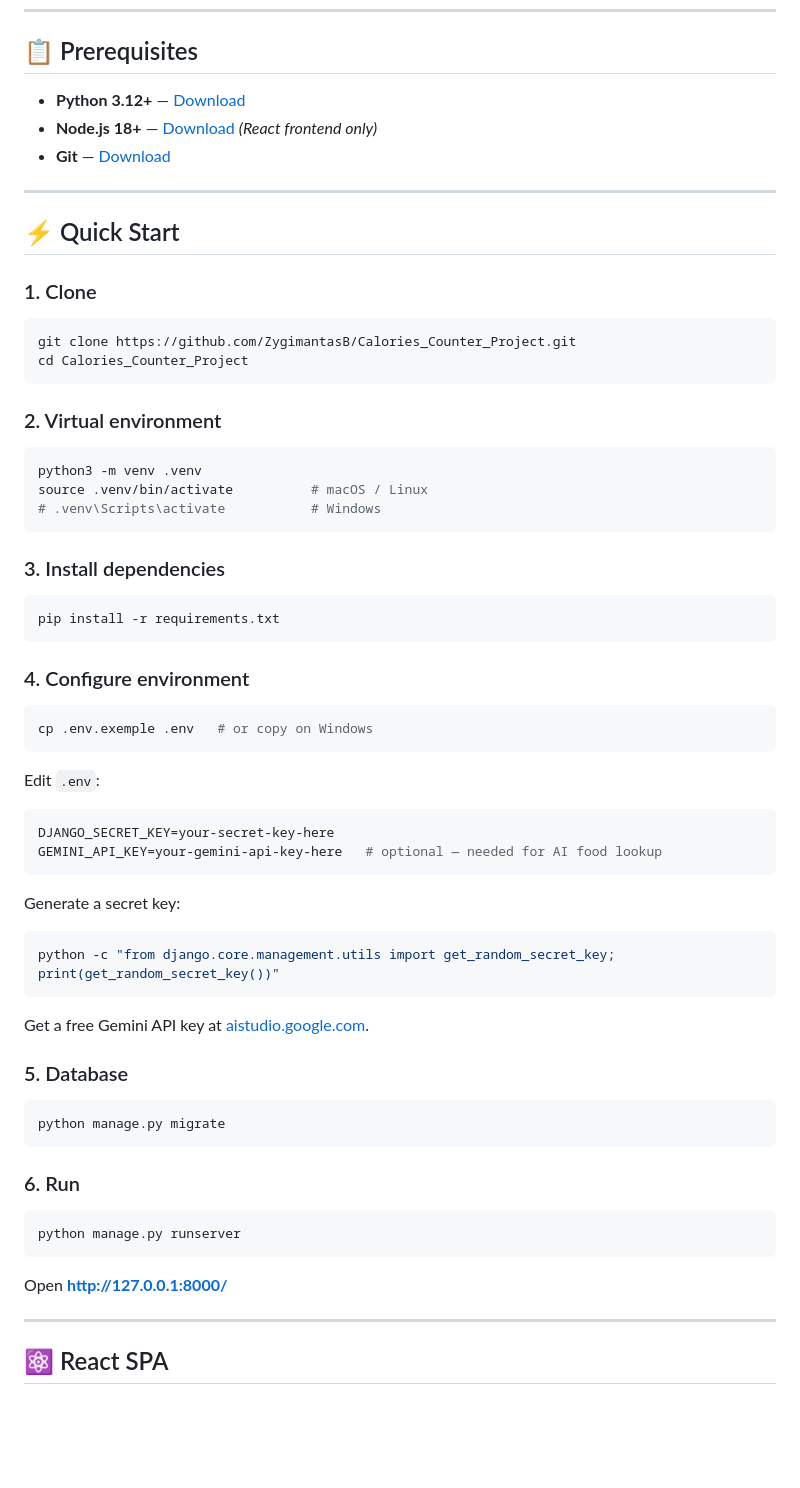
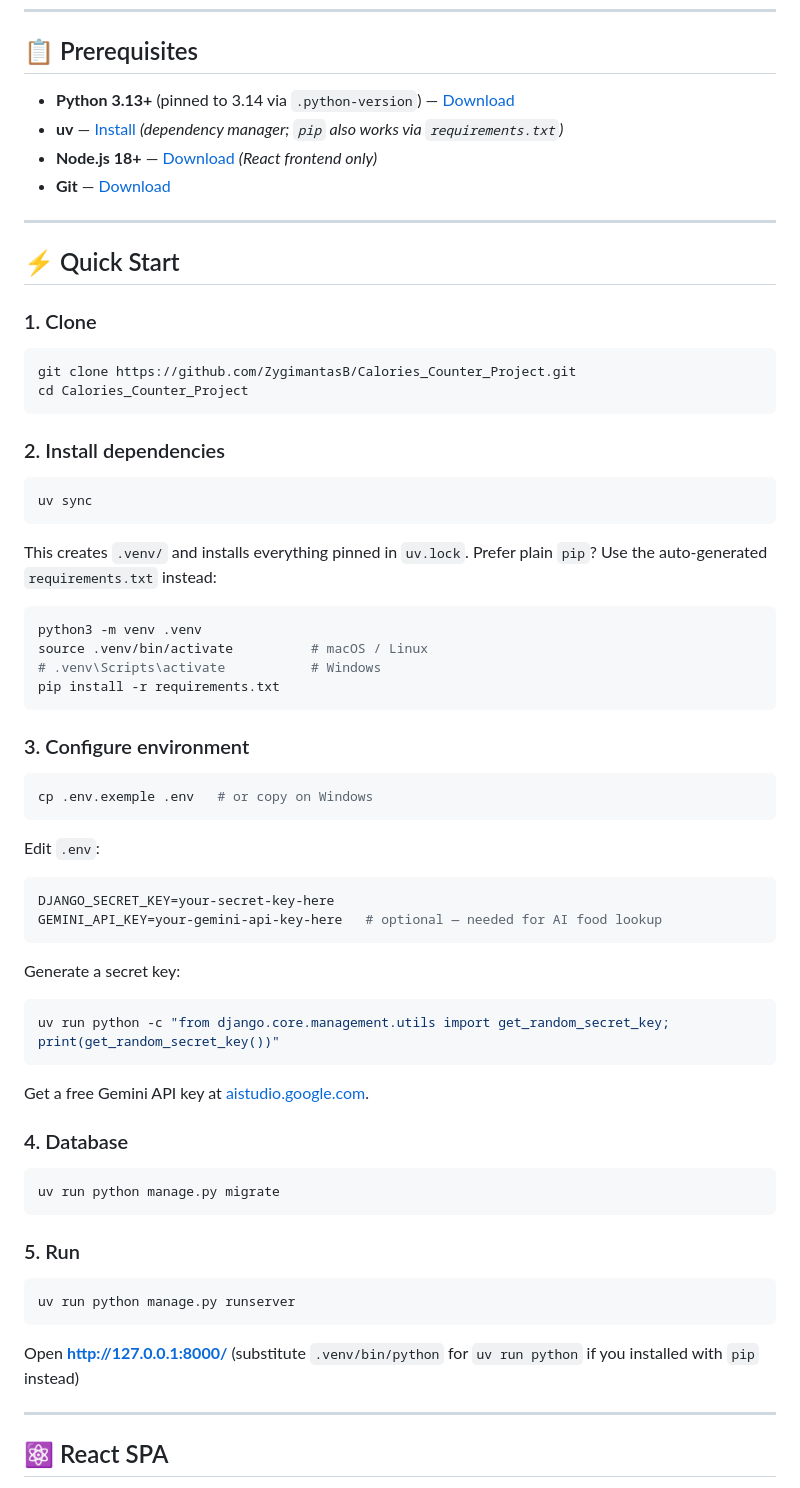
Before and after one commit to ZygimantasB/Calories_Counter_Project, a Markdown page: README.md, the part around one of its changes. Rendered like a GitHub page; blank space fills up the shorter version.

````diff
--- a/README.md
+++ b/README.md
@@ -267,7 +267,8 @@ Protein and fat are per-kg bodyweight. Carbs fill the remaining calories.
 
 ## 📋 Prerequisites
 
-- **Python 3.12+** — [Download](https://www.python.org/downloads/)
+- **Python 3.13+** (pinned to 3.14 via `.python-version`) — [Download](https://www.python.org/downloads/)
+- **uv** — [Install](https://docs.astral.sh/uv/getting-started/installation/) *(dependency manager; `pip` also works via `requirements.txt`)*
 - **Node.js 18+** — [Download](https://nodejs.org/) *(React frontend only)*
 - **Git** — [Download](https://git-scm.com/downloads)
 
@@ -282,21 +283,22 @@ git clone https://github.com/ZygimantasB/Calories_Counter_Project.git
 cd Calories_Counter_Project
 ```
 
-### 2. Virtual environment
+### 2. Install dependencies
+
+```bash
+uv sync
+```
+
+This creates `.venv/` and installs everything pinned in `uv.lock`. Prefer plain `pip`? Use the auto-generated `requirements.txt` instead:
 
 ```bash
 python3 -m venv .venv
 source .venv/bin/activate          # macOS / Linux
 # .venv\Scripts\activate           # Windows
-```
-
-### 3. Install dependencies
-
-```bash
 pip install -r requirements.txt
 ```
 
-### 4. Configure environment
+### 3. Configure environment
 
 ```bash
 cp .env.exemple .env   # or copy on Windows
@@ -312,24 +314,24 @@ GEMINI_API_KEY=your-gemini-api-key-here   # optional — needed for AI food look
 Generate a secret key:
 
 ```bash
-python -c "from django.core.management.utils import get_random_secret_key; print(get_random_secret_key())"
+uv run python -c "from django.core.management.utils import get_random_secret_key; print(get_random_secret_key())"
 ```
 
 Get a free Gemini API key at [aistudio.google.com](https://aistudio.google.com/app/apikey).
 
-### 5. Database
+### 4. Database
 
 ```bash
-python manage.py migrate
+uv run python manage.py migrate
 ```
 
-### 6. Run
+### 5. Run
 
 ```bash
-python manage.py runserver
+uv run python manage.py runserver
 ```
 
-Open **http://127.0.0.1:8000/**
+Open **http://127.0.0.1:8000/** (substitute `.venv/bin/python` for `uv run python` if you installed with `pip` instead)
 
 ---
 
````
Also changed, not shown: other parts of README.md (+18 -16 lines).
